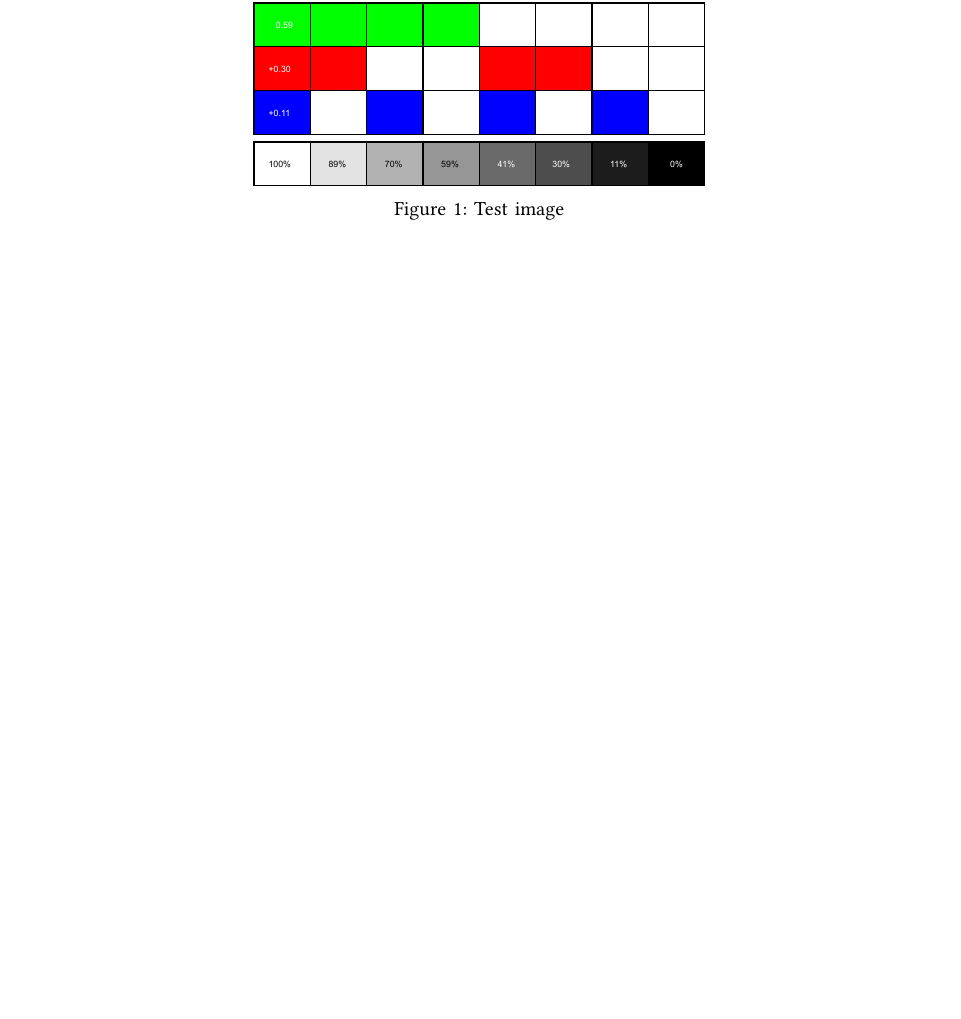
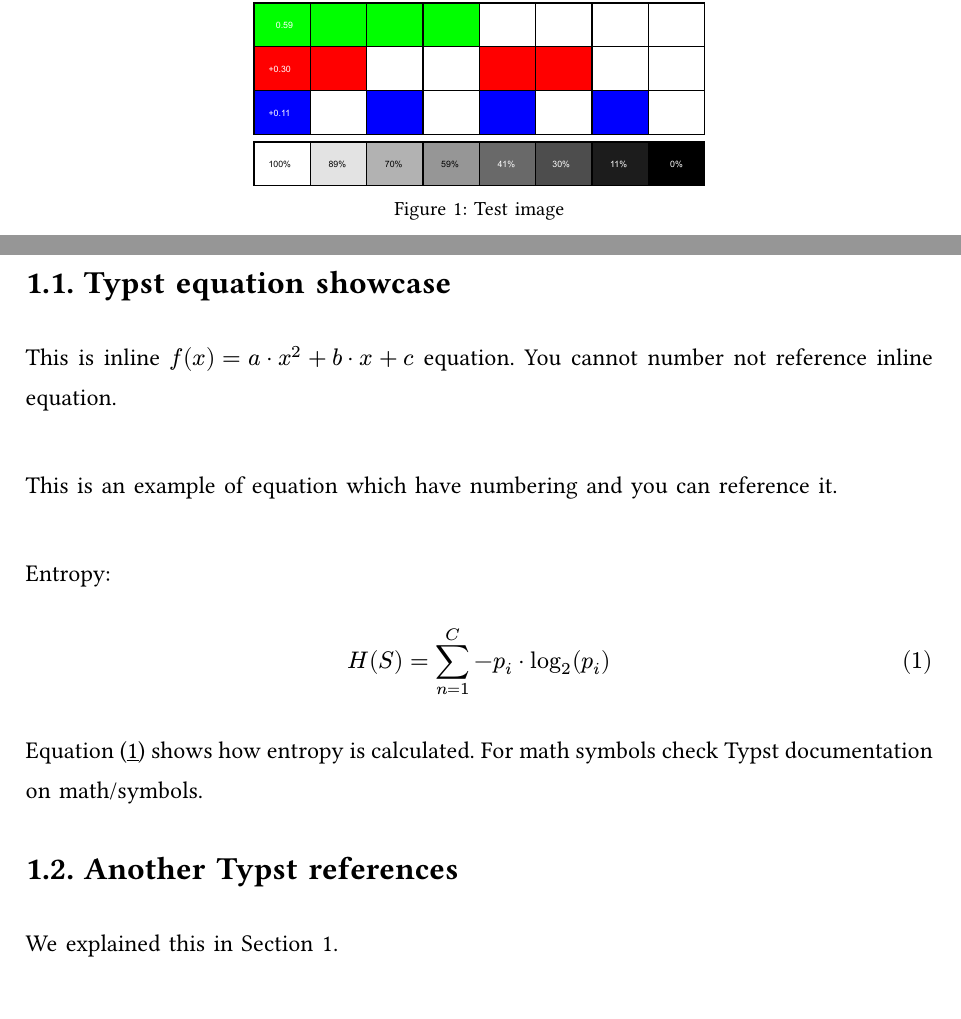
Before and after one commit to MeheheCedy22/unofficial-fiit-stu-thesis, a Typst document (main.typ): part of page 23 of 37 before the commit and two parts of pages 23 and 24 of 38 after it, the two joined at a grey line, cut so that both start at the same text, the shorter picture padded with empty space. The pictures show the PDF file main.pdf that the author committed with the source.

Commit message:
added math showcase and wordcounter

```diff
--- a/main.typ
+++ b/main.typ
@@ -135,3 +139,19 @@
   caption: [Test image]
 ) <fig:test-image>
 
+== Typst equation showcase
+ This is inline $f(x) = a dot x^2 + b dot x + c$ equation. You cannot number not reference inline equation.
+
+This is an example of equation which have numbering and you can reference it.
+
+Entropy:
+
+$
+  H(S) = sum_(n=1)^C -p_i dot log_2(p_i)
+$ <eq:entropy>
+
+Equation @eq:entropy shows how entropy is calculated. For math symbols check Typst documentation on math/symbols.
+
+== Another Typst references
+
+We explained this in @sec:intro.
```
Also changed, not shown: main.pdf, main.typ (18 more changed lines).
